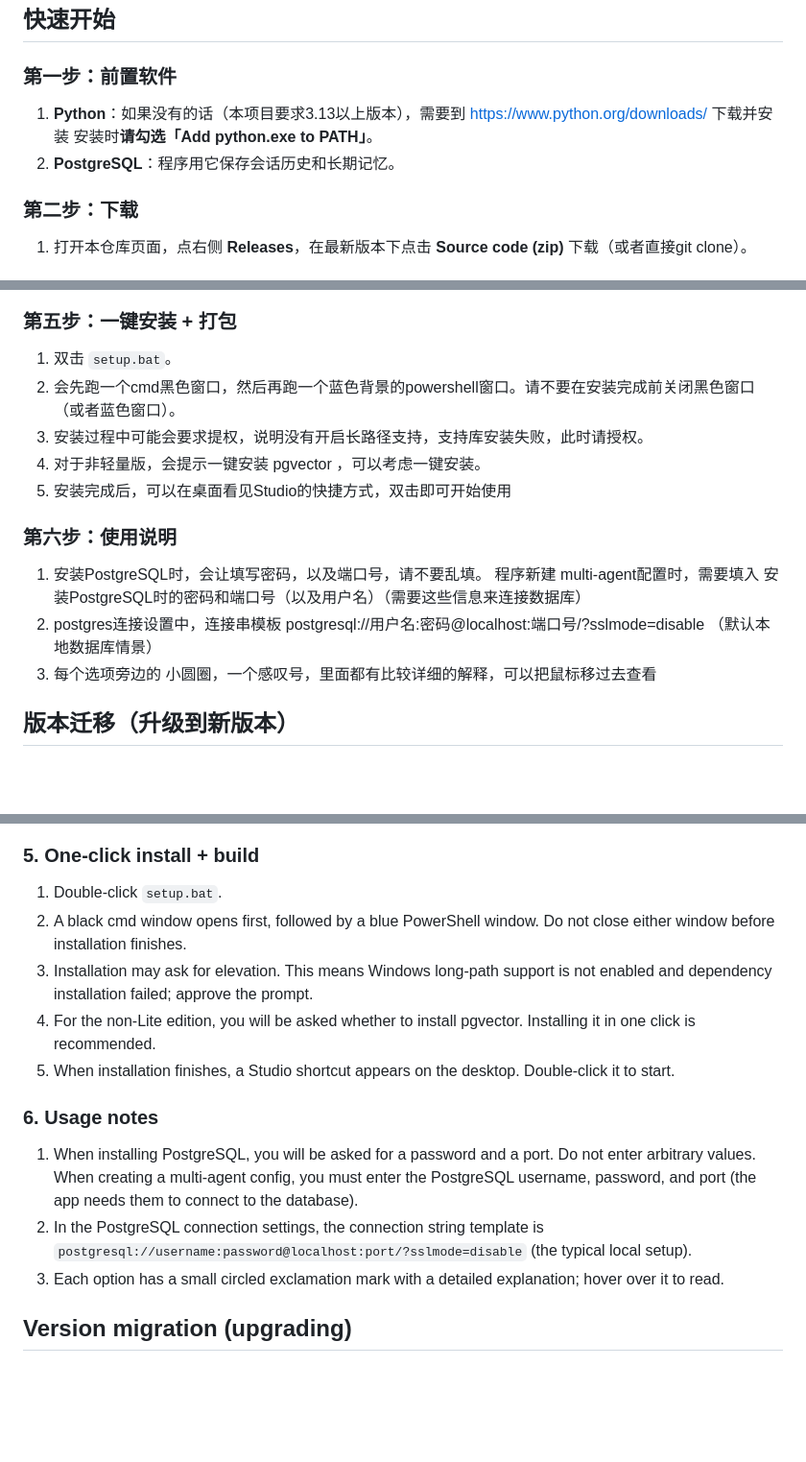
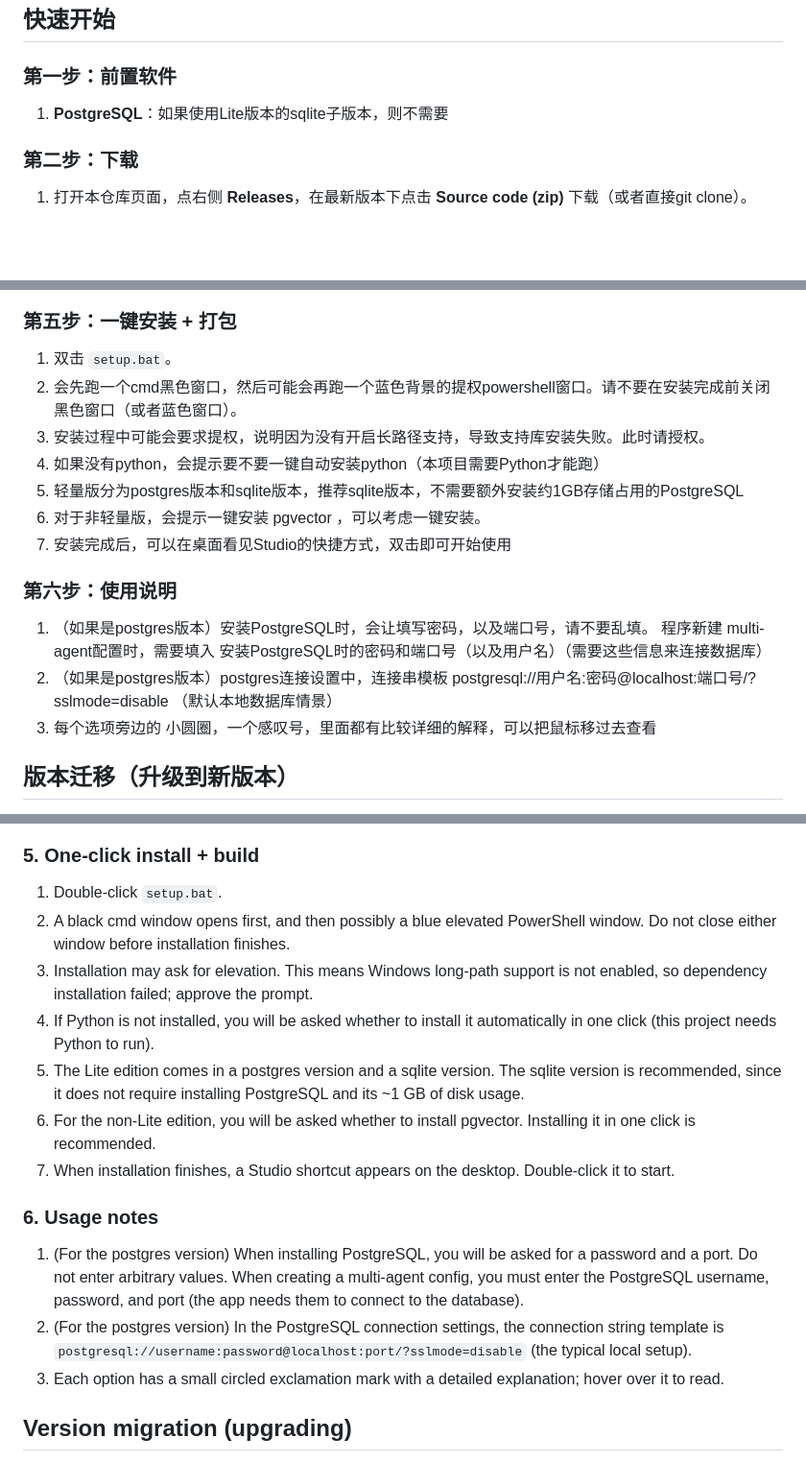
Before and after one commit to ColtM1873/multi-agent-studio, a Markdown page: README.md, 3 parts joined by grey strips. Shown at 96% size. Rendered like a GitHub page; blank space fills up the shorter version.

Commit message:
docs(readme): sync English Quick Start with Lite sqlite and auto Python install

```diff
--- a/README.md
+++ b/README.md
@@ -18,9 +18,7 @@
 
 ### 第一步：前置软件
 
-1. **Python**：如果没有的话（本项目要求3.13以上版本），需要到 https://www.python.org/downloads/ 下载并安装
-   安装时**请勾选「Add python.exe to PATH」**。
-2. **PostgreSQL**：程序用它保存会话历史和长期记忆。
+1. **PostgreSQL**：如果使用Lite版本的sqlite子版本，则不需要
 
 ### 第二步：下载
 
@@ -37,16 +35,18 @@
 ### 第五步：一键安装 + 打包
 
 1. 双击 `setup.bat`。
-2. 会先跑一个cmd黑色窗口，然后再跑一个蓝色背景的powershell窗口。请不要在安装完成前关闭黑色窗口（或者蓝色窗口）。
-3. 安装过程中可能会要求提权，说明没有开启长路径支持，支持库安装失败，此时请授权。
-4. 对于非轻量版，会提示一键安装 pgvector ，可以考虑一键安装。
-5. 安装完成后，可以在桌面看见Studio的快捷方式，双击即可开始使用
+2. 会先跑一个cmd黑色窗口，然后可能会再跑一个蓝色背景的提权powershell窗口。请不要在安装完成前关闭黑色窗口（或者蓝色窗口）。
+3. 安装过程中可能会要求提权，说明因为没有开启长路径支持，导致支持库安装失败。此时请授权。
+4. 如果没有python，会提示要不要一键自动安装python（本项目需要Python才能跑）
+5. 轻量版分为postgres版本和sqlite版本，推荐sqlite版本，不需要额外安装约1GB存储占用的PostgreSQL
+6. 对于非轻量版，会提示一键安装 pgvector ，可以考虑一键安装。
+7. 安装完成后，可以在桌面看见Studio的快捷方式，双击即可开始使用
 
 ### 第六步：使用说明
 
-1. 安装PostgreSQL时，会让填写密码，以及端口号，请不要乱填。
+1. （如果是postgres版本）安装PostgreSQL时，会让填写密码，以及端口号，请不要乱填。
    程序新建 multi-agent配置时，需要填入 安装PostgreSQL时的密码和端口号（以及用户名）（需要这些信息来连接数据库）
-2. postgres连接设置中，连接串模板  postgresql://用户名:密码@localhost:端口号/?sslmode=disable  （默认本地数据库情景）
+2. （如果是postgres版本）postgres连接设置中，连接串模板  postgresql://用户名:密码@localhost:端口号/?sslmode=disable  （默认本地数据库情景）
 3. 每个选项旁边的 小圆圈，一个感叹号，里面都有比较详细的解释，可以把鼠标移过去查看
 
 
@@ -214,15 +213,17 @@ Supervisor（主 agent）                    Workers（子 agent）
 ### 5. One-click install + build
 
 1. Double-click `setup.bat`.
-2. A black cmd window opens first, followed by a blue PowerShell window. Do not close either window before installation finishes.
-3. Installation may ask for elevation. This means Windows long-path support is not enabled and dependency installation failed; approve the prompt.
-4. For the non-Lite edition, you will be asked whether to install pgvector. Installing it in one click is recommended.
-5. When installation finishes, a Studio shortcut appears on the desktop. Double-click it to start.
+2. A black cmd window opens first, and then possibly a blue elevated PowerShell window. Do not close either window before installation finishes.
+3. Installation may ask for elevation. This means Windows long-path support is not enabled, so dependency installation failed; approve the prompt.
+4. If Python is not installed, you will be asked whether to install it automatically in one click (this project needs Python to run).
+5. The Lite edition comes in a postgres version and a sqlite version. The sqlite version is recommended, since it does not require installing PostgreSQL and its ~1 GB of disk usage.
+6. For the non-Lite edition, you will be asked whether to install pgvector. Installing it in one click is recommended.
+7. When installation finishes, a Studio shortcut appears on the desktop. Double-click it to start.
 
 ### 6. Usage notes
 
-1. When installing PostgreSQL, you will be asked for a password and a port. Do not enter arbitrary values. When creating a multi-agent config, you must enter the PostgreSQL username, password, and port (the app needs them to connect to the database).
-2. In the PostgreSQL connection settings, the connection string template is `postgresql://username:password@localhost:port/?sslmode=disable` (the typical local setup).
+1. (For the postgres version) When installing PostgreSQL, you will be asked for a password and a port. Do not enter arbitrary values. When creating a multi-agent config, you must enter the PostgreSQL username, password, and port (the app needs them to connect to the database).
+2. (For the postgres version) In the PostgreSQL connection settings, the connection string template is `postgresql://username:password@localhost:port/?sslmode=disable` (the typical local setup).
 3. Each option has a small circled exclamation mark with a detailed explanation; hover over it to read.
 
 ## Version migration (upgrading)
```
Also changed, not shown: other parts of README.md (+1 -2 lines).
